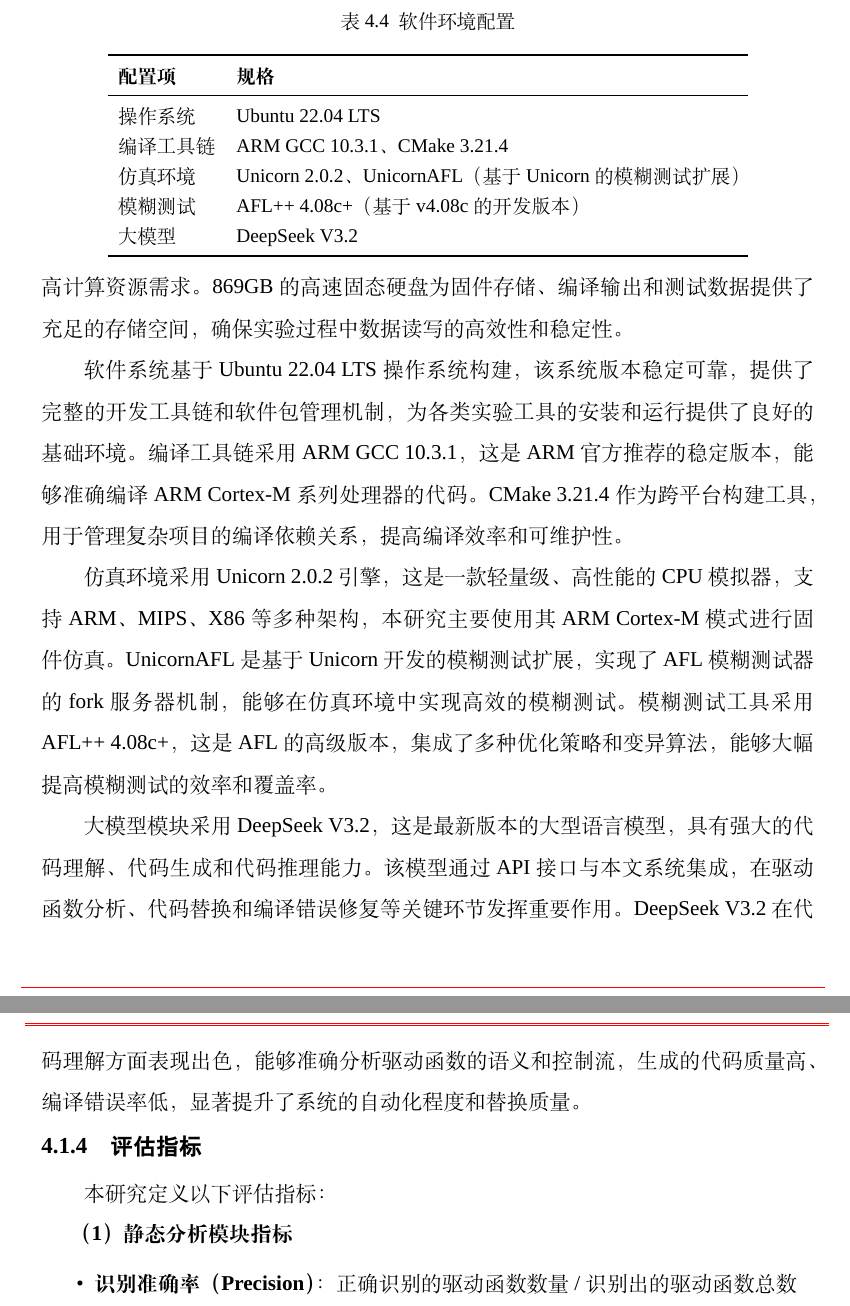
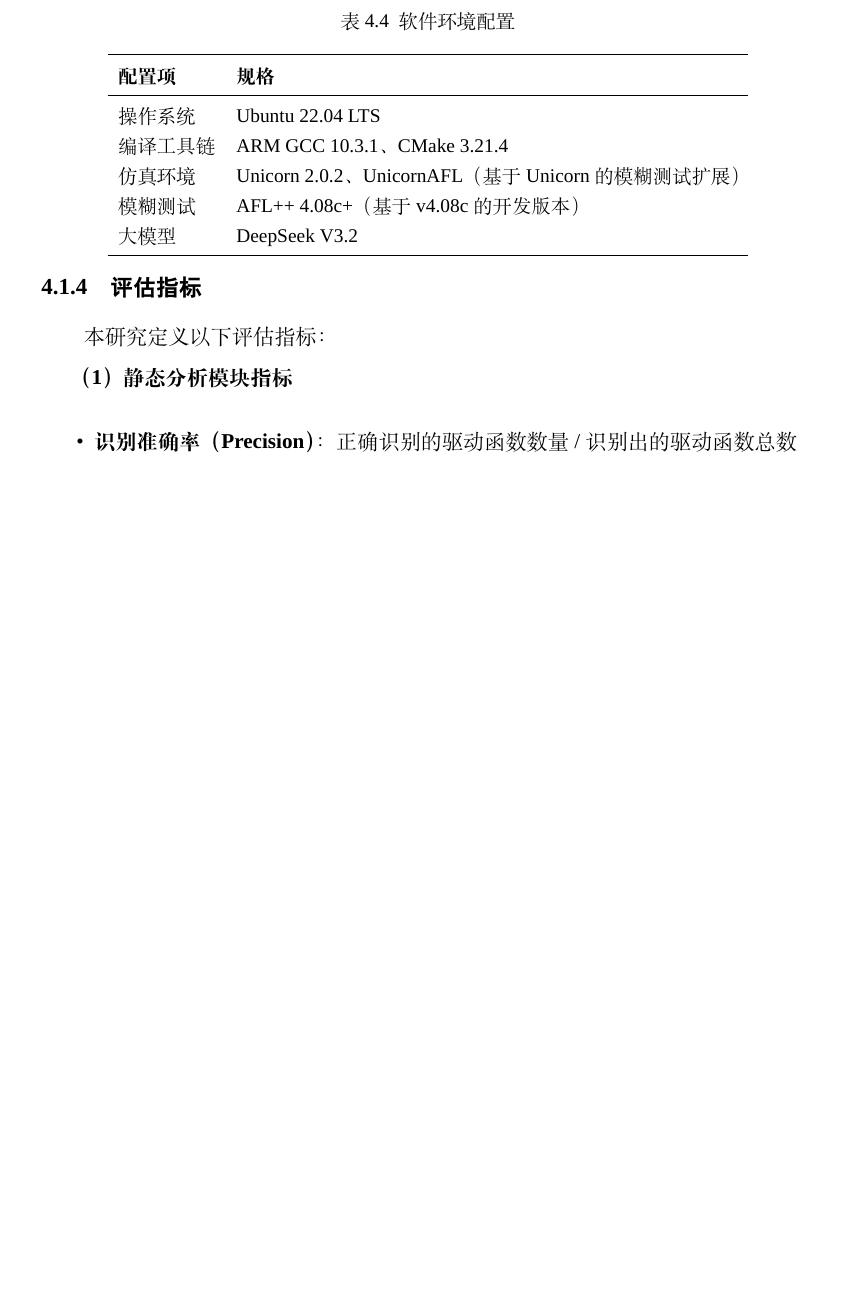
Before and after one commit to fireknight-hJ/my_thesis, a LaTeX thesis (main.tex, which reads body/chap04.tex): two parts of pages 59 and 60 of 84 before the commit and part of page 59 of 83 after it, the two joined at a grey line, cut so that both start at the same text, the shorter picture padded with empty space. Compiled offline with XeLaTeX; a missing font is replaced by an installed copy or a similar font; a LaTeX package or settings file that is missing is left out.

Commit message:
简化实验环境描述
删除冗余描述，保留简洁配置说明

```diff
--- a/body/chap04.tex
+++ b/body/chap04.tex
@@ -125,14 +125,6 @@ F18 & STM32F429 & 裸机 & UART, GPIO, STM32 HAL & UART\_Hyperterminal\_IT \\
 \bottomrule
 \end{tabular}
 \end{table}
-
-硬件平台配备了高性能服务器，搭载 Intel Xeon Platinum 8350C 处理器，拥有 128 个计算核心和 503GB 大容量内存，能够满足大规模固件并行处理和模糊测试的高计算资源需求。869GB 的高速固态硬盘为固件存储、编译输出和测试数据提供了充足的存储空间，确保实验过程中数据读写的高效性和稳定性。
-
-软件系统基于 Ubuntu 22.04 LTS 操作系统构建，该系统版本稳定可靠，提供了完整的开发工具链和软件包管理机制，为各类实验工具的安装和运行提供了良好的基础环境。编译工具链采用 ARM GCC 10.3.1，这是 ARM 官方推荐的稳定版本，能够准确编译 ARM Cortex-M 系列处理器的代码。CMake 3.21.4 作为跨平台构建工具，用于管理复杂项目的编译依赖关系，提高编译效率和可维护性。
-
-仿真环境采用 Unicorn 2.0.2 引擎，这是一款轻量级、高性能的 CPU 模拟器，支持 ARM、MIPS、X86 等多种架构，本研究主要使用其 ARM Cortex-M 模式进行固件仿真。UnicornAFL 是基于 Unicorn 开发的模糊测试扩展，实现了 AFL 模糊测试器的 fork 服务器机制，能够在仿真环境中实现高效的模糊测试。模糊测试工具采用 AFL++ 4.08c+，这是 AFL 的高级版本，集成了多种优化策略和变异算法，能够大幅提高模糊测试的效率和覆盖率。
-
-大模型模块采用 DeepSeek V3.2，这是最新版本的大型语言模型，具有强大的代码理解、代码生成和代码推理能力。该模型通过 API 接口与本文系统集成，在驱动函数分析、代码替换和编译错误修复等关键环节发挥重要作用。DeepSeek V3.2 在代码理解方面表现出色，能够准确分析驱动函数的语义和控制流，生成的代码质量高、编译错误率低，显著提升了系统的自动化程度和替换质量。
 
 \subsection{评估指标}
 
```
Also changed, not shown: main.pdf, body/chap04.tex (6 more changed lines), 6 other files.
